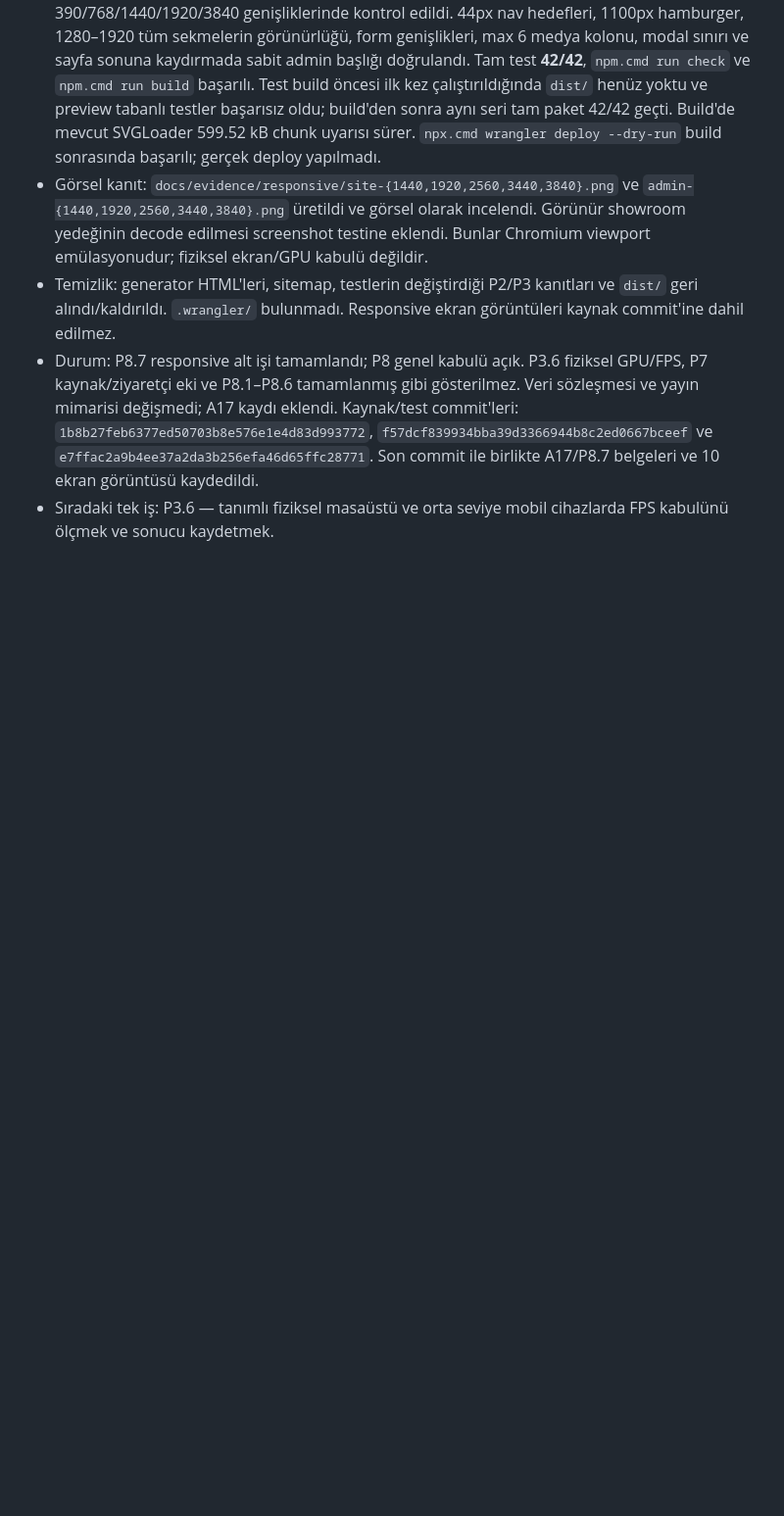
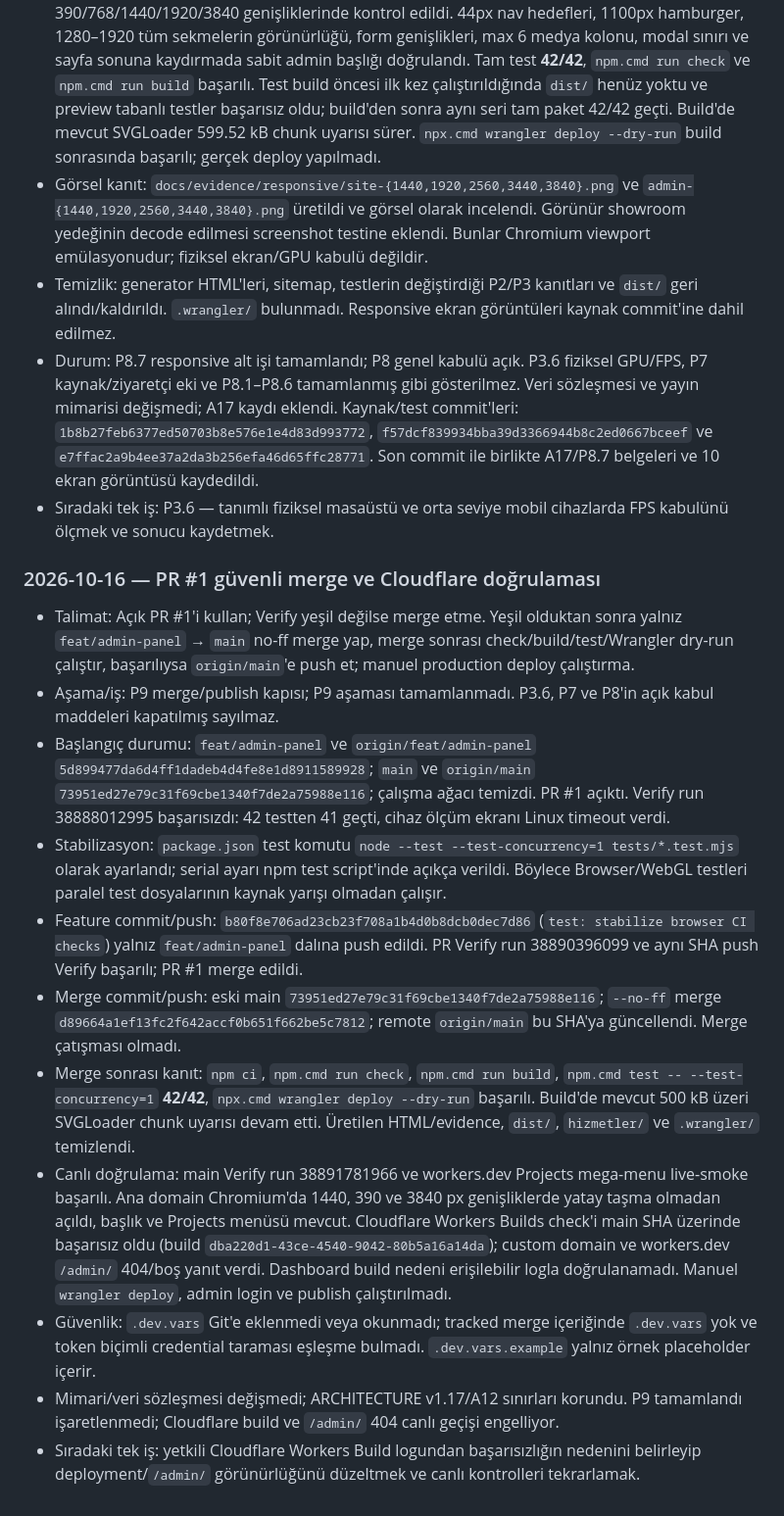
Before and after one commit to akinarslan/zy_reklam, a Markdown page: ROADMAP.md, the part around one of its changes. Shown at 98% size. GitHub-like rendering; blank space fills up the shorter version.

Commit message:
docs: record PR #1 merge verification
Co-authored-by: Copilot <223556219+Copilot@users.noreply.github.com>

```diff
--- a/ROADMAP.md
+++ b/ROADMAP.md
@@ -531,3 +531,17 @@ Sıradaki tek iş:
 - Temizlik: generator HTML'leri, sitemap, testlerin değiştirdiği P2/P3 kanıtları ve `dist/` geri alındı/kaldırıldı. `.wrangler/` bulunmadı. Responsive ekran görüntüleri kaynak commit'ine dahil edilmez.
 - Durum: P8.7 responsive alt işi tamamlandı; P8 genel kabulü açık. P3.6 fiziksel GPU/FPS, P7 kaynak/ziyaretçi eki ve P8.1–P8.6 tamamlanmış gibi gösterilmez. Veri sözleşmesi ve yayın mimarisi değişmedi; A17 kaydı eklendi. Kaynak/test commit'leri: `1b8b27feb6377ed50703b8e576e1e4d83d993772`, `f57dcf839934bba39d3366944b8c2ed0667bceef` ve `e7ffac2a9b4ee37a2da3b256efa46d65ffc28771`. Son commit ile birlikte A17/P8.7 belgeleri ve 10 ekran görüntüsü kaydedildi.
 - Sıradaki tek iş: P3.6 — tanımlı fiziksel masaüstü ve orta seviye mobil cihazlarda FPS kabulünü ölçmek ve sonucu kaydetmek.
+
+### 2026-10-16 — PR #1 güvenli merge ve Cloudflare doğrulaması
+
+- Talimat: Açık PR #1'i kullan; Verify yeşil değilse merge etme. Yeşil olduktan sonra yalnız `feat/admin-panel` → `main` no-ff merge yap, merge sonrası check/build/test/Wrangler dry-run çalıştır, başarılıysa `origin/main`'e push et; manuel production deploy çalıştırma.
+- Aşama/iş: P9 merge/publish kapısı; P9 aşaması tamamlanmadı. P3.6, P7 ve P8'in açık kabul maddeleri kapatılmış sayılmaz.
+- Başlangıç durumu: `feat/admin-panel` ve `origin/feat/admin-panel` `5d899477da6d4ff1dadeb4d4fe8e1d8911589928`; `main` ve `origin/main` `73951ed27e79c31f69cbe1340f7de2a75988e116`; çalışma ağacı temizdi. PR #1 açıktı. Verify run 38888012995 başarısızdı: 42 testten 41 geçti, cihaz ölçüm ekranı Linux timeout verdi.
+- Stabilizasyon: `package.json` test komutu `node --test --test-concurrency=1 tests/*.test.mjs` olarak ayarlandı; serial ayarı npm test script'inde açıkça verildi. Böylece Browser/WebGL testleri paralel test dosyalarının kaynak yarışı olmadan çalışır.
+- Feature commit/push: `b80f8e706ad23cb23f708a1b4d0b8dcb0dec7d86` (`test: stabilize browser CI checks`) yalnız `feat/admin-panel` dalına push edildi. PR Verify run 38890396099 ve aynı SHA push Verify başarılı; PR #1 merge edildi.
+- Merge commit/push: eski main `73951ed27e79c31f69cbe1340f7de2a75988e116`; `--no-ff` merge `d89664a1ef13fc2f642accf0b651f662be5c7812`; remote `origin/main` bu SHA'ya güncellendi. Merge çatışması olmadı.
+- Merge sonrası kanıt: `npm ci`, `npm.cmd run check`, `npm.cmd run build`, `npm.cmd test -- --test-concurrency=1` **42/42**, `npx.cmd wrangler deploy --dry-run` başarılı. Build'de mevcut 500 kB üzeri SVGLoader chunk uyarısı devam etti. Üretilen HTML/evidence, `dist/`, `hizmetler/` ve `.wrangler/` temizlendi.
+- Canlı doğrulama: main Verify run 38891781966 ve workers.dev Projects mega-menu live-smoke başarılı. Ana domain Chromium'da 1440, 390 ve 3840 px genişliklerde yatay taşma olmadan açıldı, başlık ve Projects menüsü mevcut. Cloudflare Workers Builds check'i main SHA üzerinde başarısız oldu (build `dba220d1-43ce-4540-9042-80b5a16a14da`); custom domain ve workers.dev `/admin/` 404/boş yanıt verdi. Dashboard build nedeni erişilebilir logla doğrulanamadı. Manuel `wrangler deploy`, admin login ve publish çalıştırılmadı.
+- Güvenlik: `.dev.vars` Git'e eklenmedi veya okunmadı; tracked merge içeriğinde `.dev.vars` yok ve token biçimli credential taraması eşleşme bulmadı. `.dev.vars.example` yalnız örnek placeholder içerir.
+- Mimari/veri sözleşmesi değişmedi; ARCHITECTURE v1.17/A12 sınırları korundu. P9 tamamlandı işaretlenmedi; Cloudflare build ve `/admin/` 404 canlı geçişi engelliyor.
+- Sıradaki tek iş: yetkili Cloudflare Workers Build logundan başarısızlığın nedenini belirleyip deployment/`/admin/` görünürlüğünü düzeltmek ve canlı kontrolleri tekrarlamak.
```
Also changed, not shown: other parts of ROADMAP.md (+1 -1 lines), LAST_REPORT.md (+50 -41 lines).
